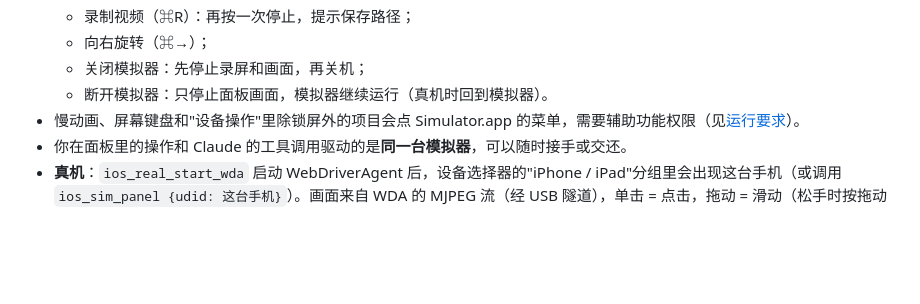
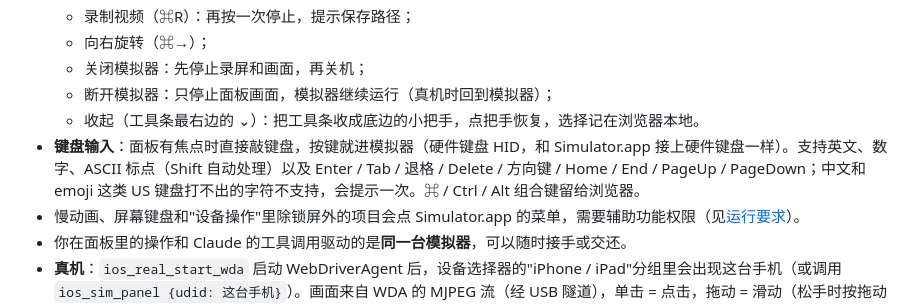
Before and after one commit to elisezhu123/cc-ios-simulator, a Markdown page: README.md, the part around the change. Drawn GitHub-style; blank space fills up the shorter version.

```diff
--- a/README.md
+++ b/README.md
@@ -303,7 +303,9 @@ sequenceDiagram
   - 录制视频（⌘R）：再按一次停止，提示保存路径；
   - 向右旋转（⌘→）；
   - 关闭模拟器：先停止录屏和画面，再关机；
-  - 断开模拟器：只停止面板画面，模拟器继续运行（真机时回到模拟器）。
+  - 断开模拟器：只停止面板画面，模拟器继续运行（真机时回到模拟器）；
+  - 收起（工具条最右边的 ⌄）：把工具条收成底边的小把手，点把手恢复，选择记在浏览器本地。
+- **键盘输入**：面板有焦点时直接敲键盘，按键就进模拟器（硬件键盘 HID，和 Simulator.app 接上硬件键盘一样）。支持英文、数字、ASCII 标点（Shift 自动处理）以及 Enter / Tab / 退格 / Delete / 方向键 / Home / End / PageUp / PageDown；中文和 emoji 这类 US 键盘打不出的字符不支持，会提示一次。⌘ / Ctrl / Alt 组合键留给浏览器。
 - 慢动画、屏幕键盘和"设备操作"里除锁屏外的项目会点 Simulator.app 的菜单，需要辅助功能权限（见[运行要求](#运行要求)）。
 - 你在面板里的操作和 Claude 的工具调用驱动的是**同一台模拟器**，可以随时接手或交还。
 - **真机**：`ios_real_start_wda` 启动 WebDriverAgent 后，设备选择器的"iPhone / iPad"分组里会出现这台手机（或调用 `ios_sim_panel {udid: 这台手机}`）。画面来自 WDA 的 MJPEG 流（经 USB 隧道），单击 = 点击，拖动 = 滑动（松手时按拖动时长一次发出），回到桌面、标注、保存截图、旋转可用，设备菜单只有旋转、锁屏、解锁、Siri；录屏和关闭模拟器只对模拟器可用，"断开"回到模拟器。
```
Also changed, not shown: README.en.md (+3 -1 lines).
